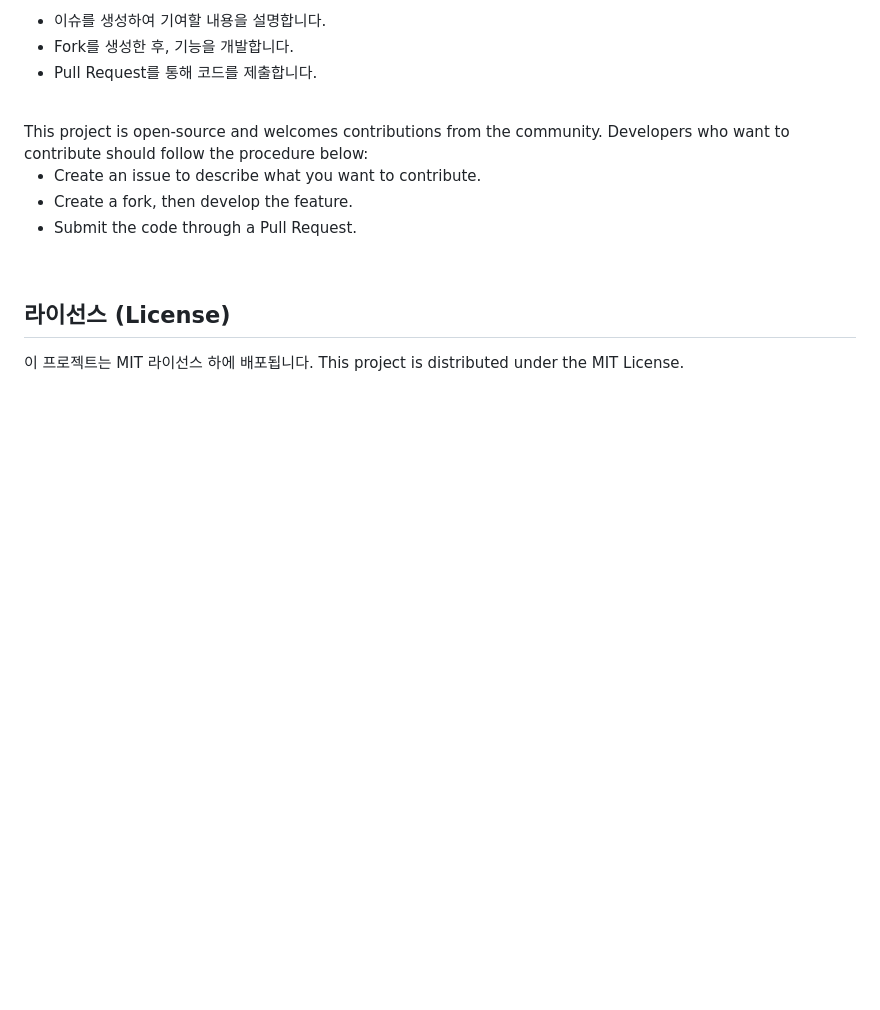
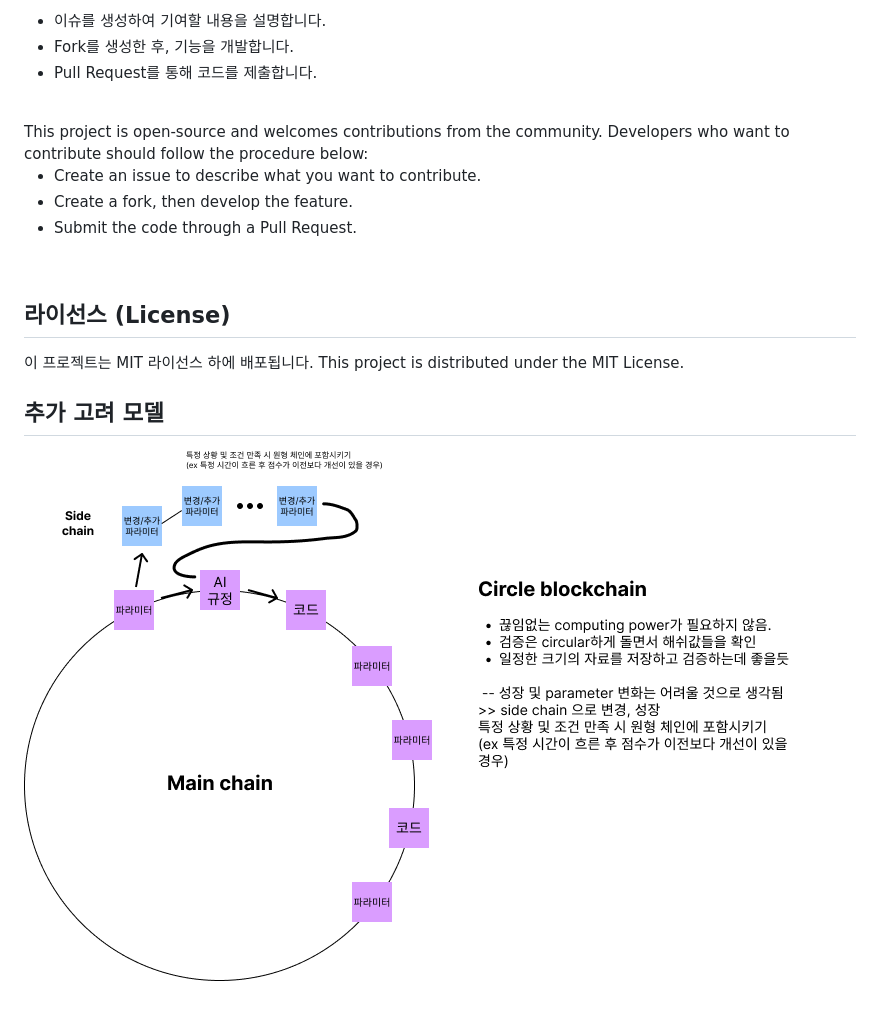
Before and after one commit to mnls0115/BlAI, a Markdown page: README.md, the part around the change printed below. Drawn GitHub-style; pictures changed too: images/Group 19.png (added); blank space fills up the shorter version.

Commit message:
24.4.14 circular model image add

```diff
--- a/README.md
+++ b/README.md
@@ -84,3 +85,6 @@ This project is open-source and welcomes contributions from the community. Devel
 ## 라이선스 (License)
 이 프로젝트는 MIT 라이선스 하에 배포됩니다.
 This project is distributed under the MIT License.
+
+## 추가 고려 모델
+![Example Image](images/Group%2019.png)
```
Also changed, not shown: other parts of README.md (+2 -1 lines), 2 other files.
